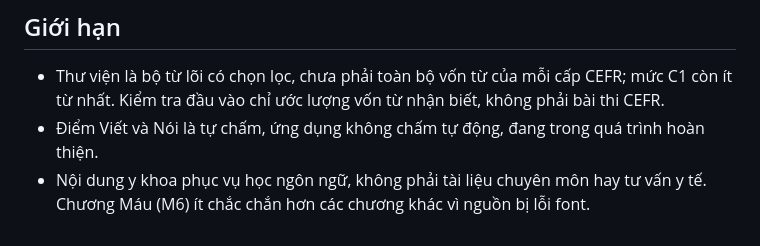
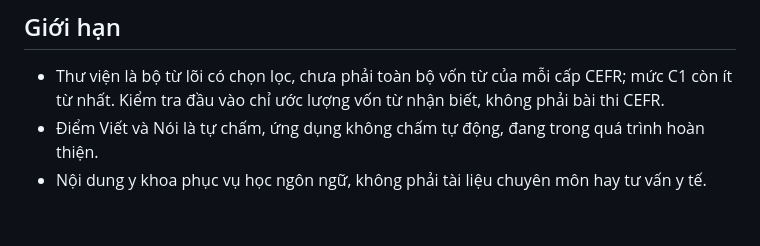
Before and after one commit to tnkhoi-md/English-web, a Markdown page: README.md, the part around the change. Rendered like a GitHub page.

```diff
--- a/README.md
+++ b/README.md
@@ -74,4 +74,4 @@ Vào mục Đồng bộ thiết bị, tạo một fine-grained token trên GitHu
 
 - Thư viện là bộ từ lõi có chọn lọc, chưa phải toàn bộ vốn từ của mỗi cấp CEFR; mức C1 còn ít từ nhất. Kiểm tra đầu vào chỉ ước lượng vốn từ nhận biết, không phải bài thi CEFR.
 - Điểm Viết và Nói là tự chấm, ứng dụng không chấm tự động, đang trong quá trình hoàn thiện.
-- Nội dung y khoa phục vụ học ngôn ngữ, không phải tài liệu chuyên môn hay tư vấn y tế. Chương Máu (M6) ít chắc chắn hơn các chương khác vì nguồn bị lỗi font.
+- Nội dung y khoa phục vụ học ngôn ngữ, không phải tài liệu chuyên môn hay tư vấn y tế.
```
